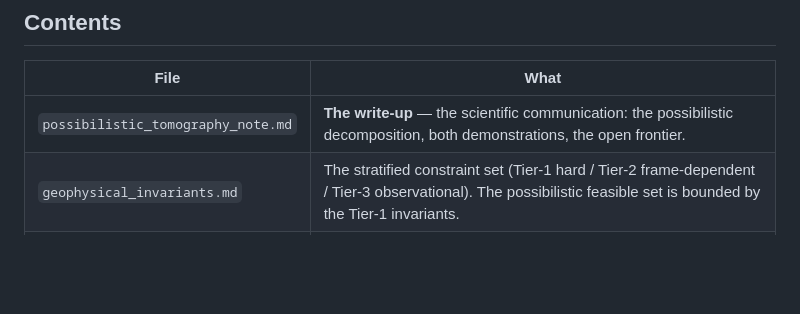
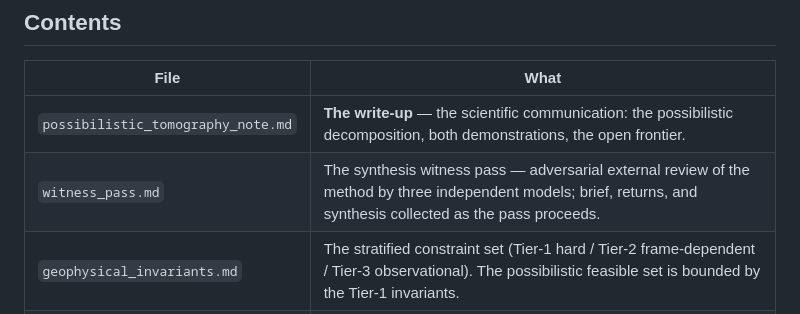
Before and after one commit to IridiumSoftware/possibilistic-inversion, a Markdown page: README.md, the part around the change. Rendered like a GitHub page; blank space fills up the shorter version.

```diff
--- a/README.md
+++ b/README.md
@@ -17,6 +17,7 @@ artifacts of the regularization choice).
 | File | What |
 |---|---|
 | `possibilistic_tomography_note.md` | **The write-up** — the scientific communication: the possibilistic decomposition, both demonstrations, the open frontier. |
+| `witness_pass.md` | The synthesis witness pass — adversarial external review of the method by three independent models; brief, returns, and synthesis collected as the pass proceeds. |
 | `geophysical_invariants.md` | The stratified constraint set (Tier-1 hard / Tier-2 frame-dependent / Tier-3 observational). The possibilistic feasible set is bounded by the Tier-1 invariants. |
 | `synthetic_demo.py` | Straight-ray demonstration: synthetic model → straight-ray data + noise → feasible-set ensemble → possibilistic decomposition → validation. |
 | `eikonal.py` | The faithful nonlinear forward operator — Fast Marching Method Eikonal solver + ray-path Fréchet kernel. Standalone, self-tested. |
```
Also changed, not shown: witness_pass.md (added, +189 -0 lines).
